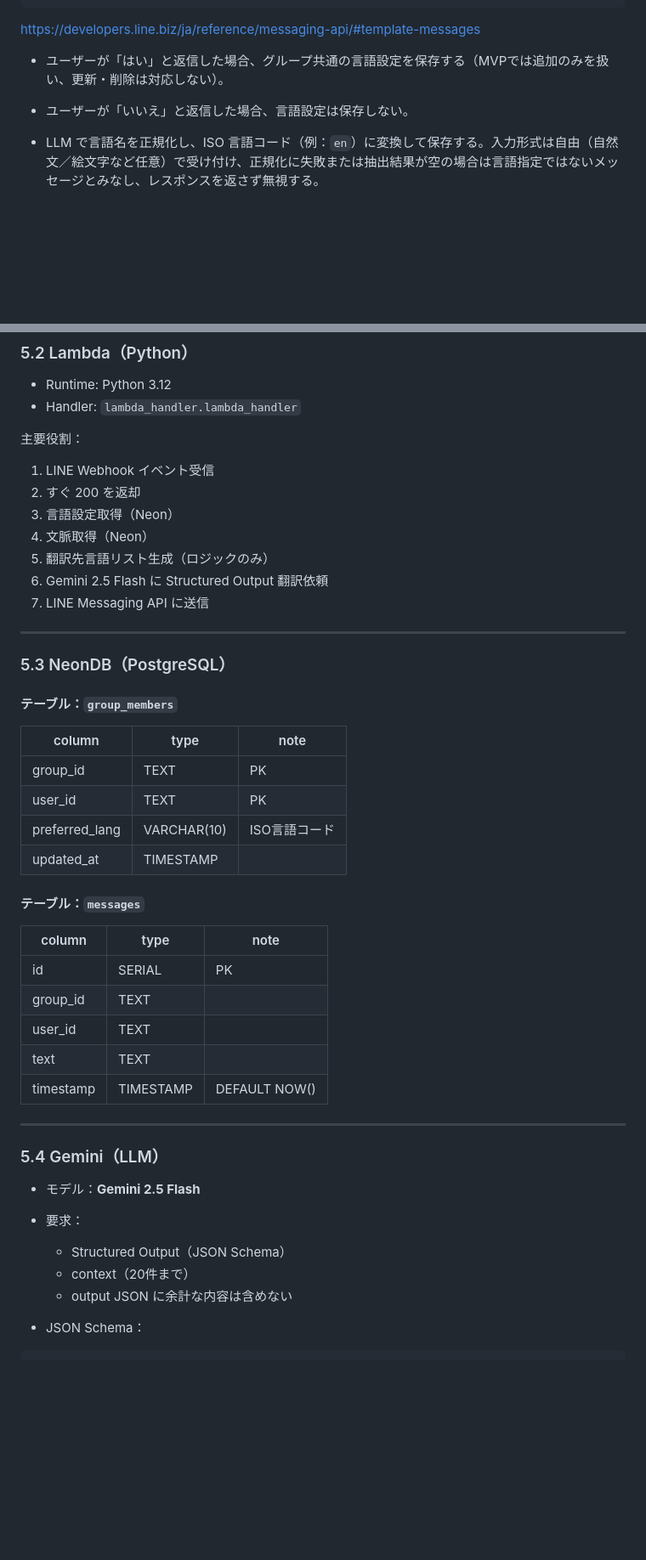
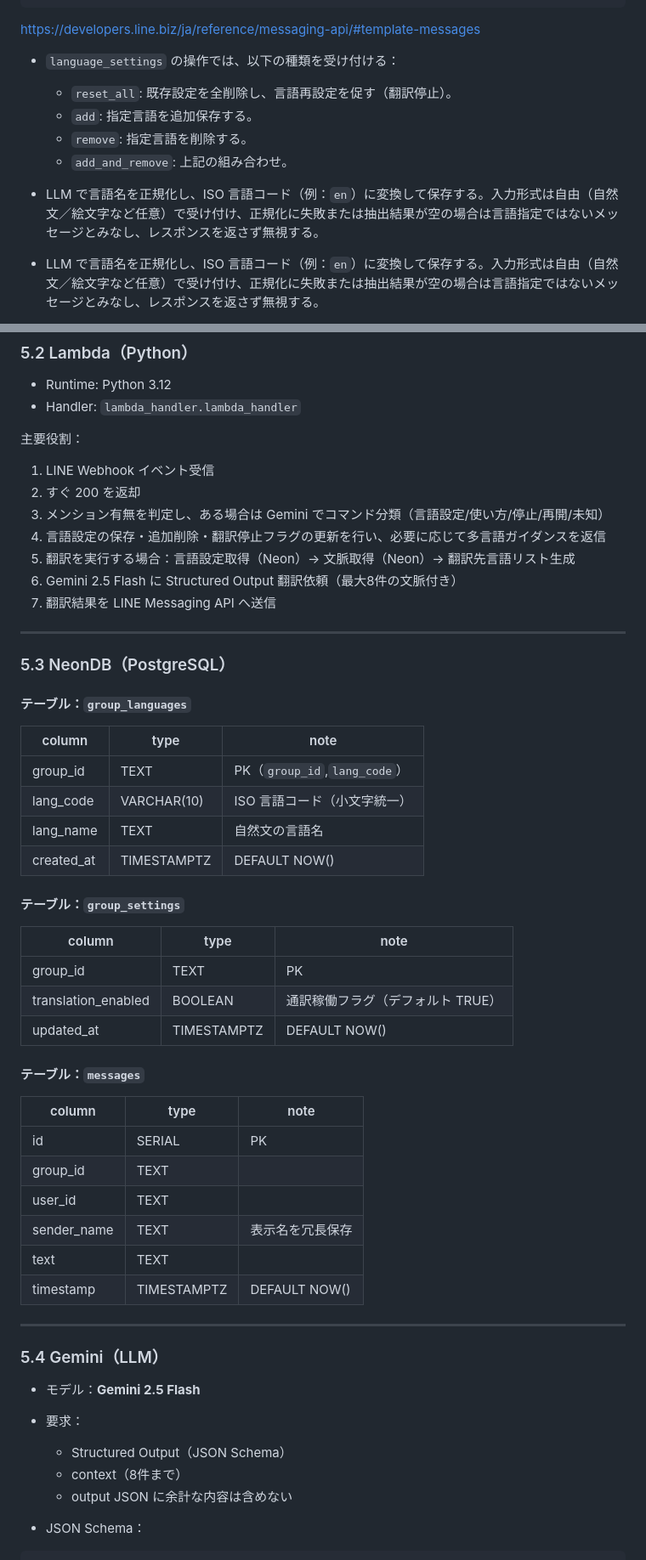
Before and after one commit to KeitaIwasa/translate-line-bot, a Markdown page: docs/要件定義書.md, 2 parts joined by grey strips. Shown at 85% size. GitHub-like rendering; blank space fills up the shorter version.

````diff
--- a/docs/要件定義書.md
+++ b/docs/要件定義書.md
@@ -136,8 +162,12 @@ ex) English, 中文, 日本語, ไทย
 }
 ```
  https://developers.line.biz/ja/reference/messaging-api/#template-messages
-* ユーザーが「はい」と返信した場合、グループ共通の言語設定を保存する（MVPでは追加のみを扱い、更新・削除は対応しない）。
-* ユーザーが「いいえ」と返信した場合、言語設定は保存しない。
+* `language_settings` の操作では、以下の種類を受け付ける：
+  * `reset_all`: 既存設定を全削除し、言語再設定を促す（翻訳停止）。
+  * `add`: 指定言語を追加保存する。
+  * `remove`: 指定言語を削除する。
+  * `add_and_remove`: 上記の組み合わせ。
+* LLM で言語名を正規化し、ISO 言語コード（例：`en`）に変換して保存する。入力形式は自由（自然文／絵文字など任意）で受け付け、正規化に失敗または抽出結果が空の場合は言語指定ではないメッセージとみなし、レスポンスを返さず無視する。
 * LLM で言語名を正規化し、ISO 言語コード（例：`en`）に変換して保存する。入力形式は自由（自然文／絵文字など任意）で受け付け、正規化に失敗または抽出結果が空の場合は言語指定ではないメッセージとみなし、レスポンスを返さず無視する。
 
 * 追加要件（memberJoined イベント）:
@@ -302,34 +338,43 @@ LINE → API Gateway → Lambda
 
 1. LINE Webhook イベント受信
 2. すぐ 200 を返却
-3. 言語設定取得（Neon）
-4. 文脈取得（Neon）
-5. 翻訳先言語リスト生成（ロジックのみ）
-6. Gemini 2.5 Flash に Structured Output 翻訳依頼
-7. LINE Messaging API に送信
+3. メンション有無を判定し、ある場合は Gemini でコマンド分類（言語設定/使い方/停止/再開/未知）
+4. 言語設定の保存・追加削除・翻訳停止フラグの更新を行い、必要に応じて多言語ガイダンスを返信
+5. 翻訳を実行する場合：言語設定取得（Neon）→ 文脈取得（Neon）→ 翻訳先言語リスト生成
+6. Gemini 2.5 Flash に Structured Output 翻訳依頼（最大8件の文脈付き）
+7. 翻訳結果を LINE Messaging API へ送信
 
 ---
 
 ### 5.3 NeonDB（PostgreSQL）
 
-#### テーブル：`group_members`
+#### テーブル：`group_languages`
 
-| column         | type        | note     |
-| -------------- | ----------- | -------- |
-| group_id       | TEXT        | PK       |
-| user_id        | TEXT        | PK       |
-| preferred_lang | VARCHAR(10) | ISO言語コード |
-| updated_at     | TIMESTAMP   |          |
+| column    | type        | note                           |
+| --------- | ----------- | ------------------------------ |
+| group_id  | TEXT        | PK（`group_id`,`lang_code`）   |
+| lang_code | VARCHAR(10) | ISO 言語コード（小文字統一）    |
+| lang_name | TEXT        | 自然文の言語名                 |
+| created_at| TIMESTAMPTZ | DEFAULT NOW()                  |
+
+#### テーブル：`group_settings`
+
+| column               | type      | note                            |
+| -------------------- | --------- | ------------------------------- |
+| group_id             | TEXT      | PK                              |
+| translation_enabled  | BOOLEAN   | 通訳稼働フラグ（デフォルト TRUE）|
+| updated_at           | TIMESTAMPTZ | DEFAULT NOW()                 |
 
 #### テーブル：`messages`
 
-| column    | type      | note          |
-| --------- | --------- | ------------- |
-| id        | SERIAL    | PK            |
-| group_id  | TEXT      |               |
-| user_id   | TEXT      |               |
-| text      | TEXT      |               |
-| timestamp | TIMESTAMP | DEFAULT NOW() |
+| column    | type      | note                          |
+| --------- | --------- | ----------------------------- |
+| id        | SERIAL    | PK                            |
+| group_id  | TEXT      |                               |
+| user_id   | TEXT      |                               |
+| sender_name | TEXT    | 表示名を冗長保存               |
+| text      | TEXT      |                               |
+| timestamp | TIMESTAMPTZ | DEFAULT NOW()               |
 
 ---
 
@@ -339,7 +384,7 @@ LINE → API Gateway → Lambda
 * 要求：
 
   * Structured Output（JSON Schema）
-  * context（20件まで）
+  * context（8件まで）
   * output JSON に余計な内容は含めない
 * JSON Schema：
 ```json
````
Also changed, not shown: other parts of docs/要件定義書.md (+69 -31 lines), docs/Plans.md (+3 -3 lines).
